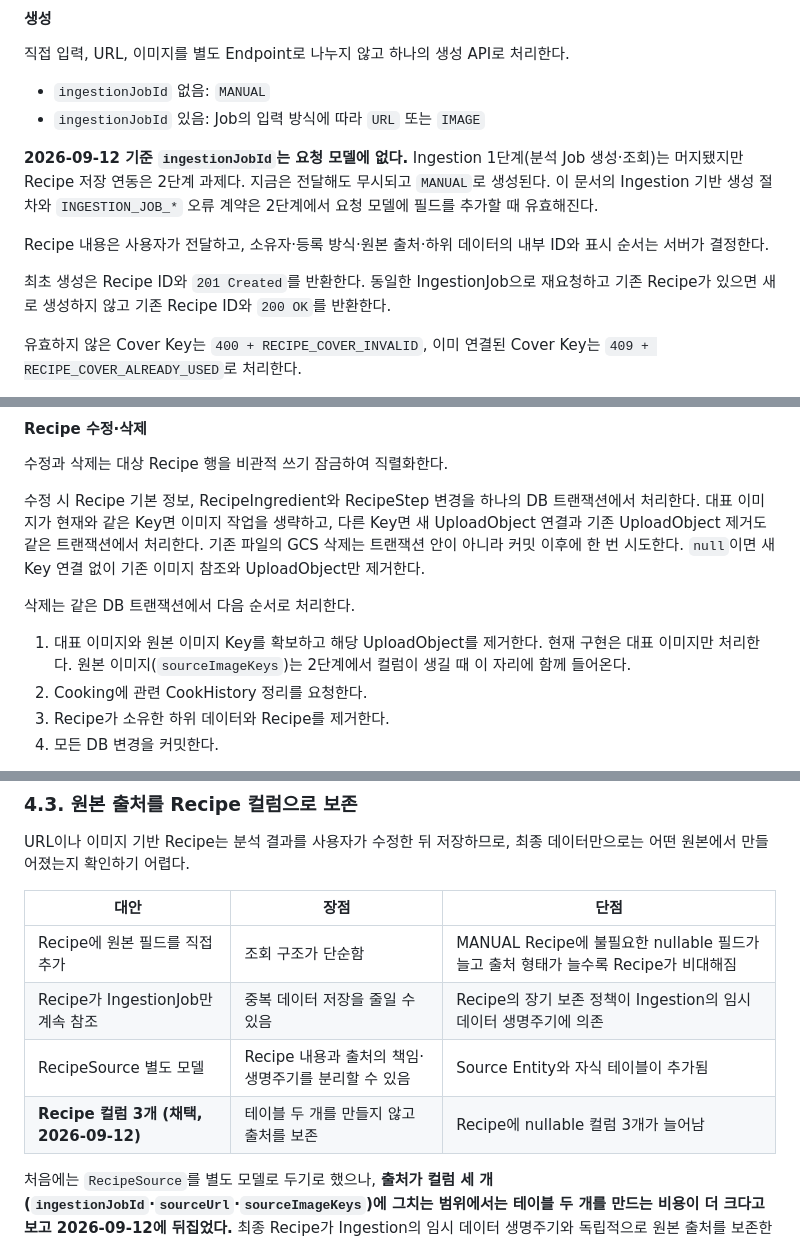
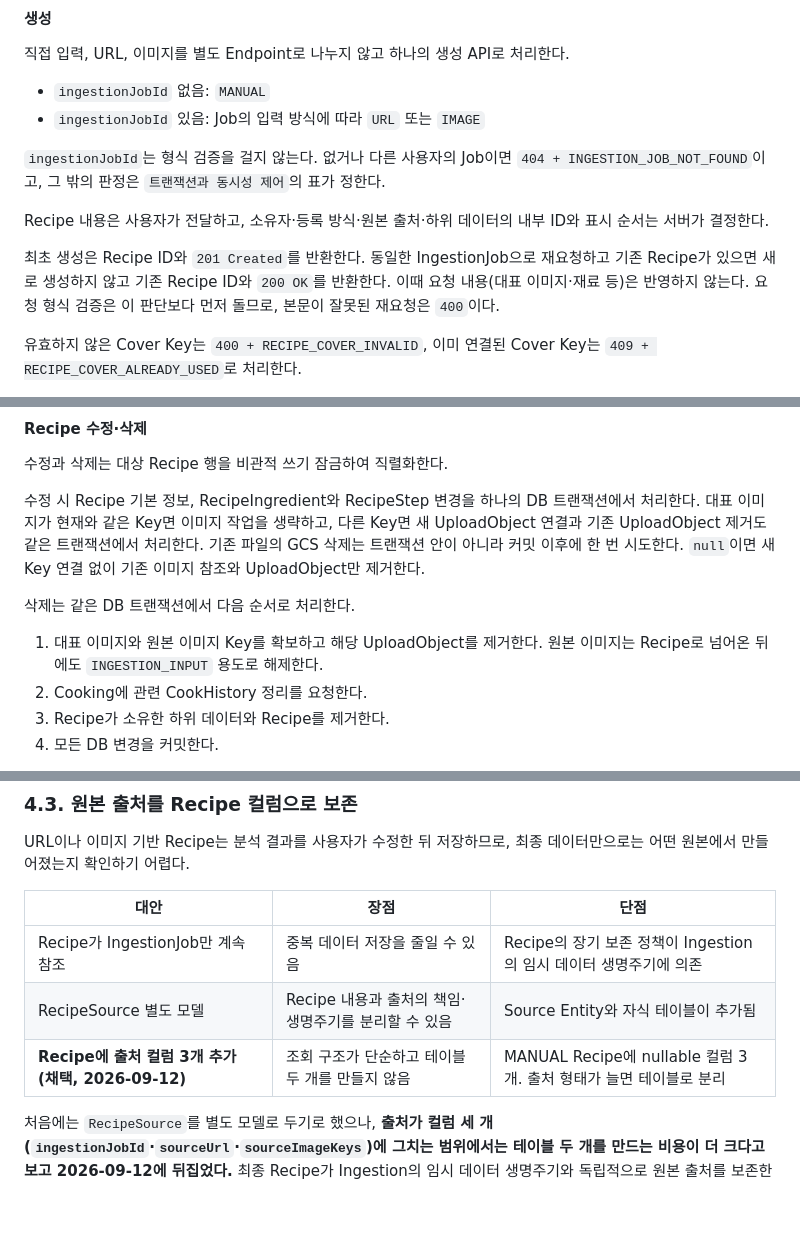
Before and after one commit to swyp-app-6-team-2/backend, a Markdown page: docs/specs/recipe.md, 3 parts joined by grey strips. GitHub-like rendering; blank space fills up the shorter version.

```diff
--- a/docs/specs/recipe.md
+++ b/docs/specs/recipe.md
@@ -145,11 +148,11 @@ Recipe 1 ── 0..N RecipeStep
 - `ingestionJobId` 없음: `MANUAL`
 - `ingestionJobId` 있음: Job의 입력 방식에 따라 `URL` 또는 `IMAGE`
 
-**2026-09-12 기준 `ingestionJobId`는 요청 모델에 없다.** Ingestion 1단계(분석 Job 생성·조회)는 머지됐지만 Recipe 저장 연동은 2단계 과제다. 지금은 전달해도 무시되고 `MANUAL`로 생성된다. 이 문서의 Ingestion 기반 생성 절차와 `INGESTION_JOB_*` 오류 계약은 2단계에서 요청 모델에 필드를 추가할 때 유효해진다.
+`ingestionJobId`는 형식 검증을 걸지 않는다. 없거나 다른 사용자의 Job이면 `404 + INGESTION_JOB_NOT_FOUND`이고, 그 밖의 판정은 `트랜잭션과 동시성 제어`의 표가 정한다.
 
 Recipe 내용은 사용자가 전달하고, 소유자·등록 방식·원본 출처·하위 데이터의 내부 ID와 표시 순서는 서버가 결정한다.
 
-최초 생성은 Recipe ID와 `201 Created`를 반환한다. 동일한 IngestionJob으로 재요청하고 기존 Recipe가 있으면 새로 생성하지 않고 기존 Recipe ID와 `200 OK`를 반환한다.
+최초 생성은 Recipe ID와 `201 Created`를 반환한다. 동일한 IngestionJob으로 재요청하고 기존 Recipe가 있으면 새로 생성하지 않고 기존 Recipe ID와 `200 OK`를 반환한다. 이때 요청 내용(대표 이미지·재료 등)은 반영하지 않는다. 요청 형식 검증은 이 판단보다 먼저 돌므로, 본문이 잘못된 재요청은 `400`이다.
 
 유효하지 않은 Cover Key는 `400 + RECIPE_COVER_INVALID`, 이미 연결된 Cover Key는 `409 + RECIPE_COVER_ALREADY_USED`로 처리한다.
 
@@ -263,8 +266,7 @@ DB에는 `recipe.ingestion_job_id` UNIQUE 제약을 두어 같은 Job으로 Reci
 삭제는 같은 DB 트랜잭션에서 다음 순서로 처리한다.
 
 1. 대표 이미지와 원본 이미지 Key를 확보하고 해당 UploadObject를 제거한다.
-   현재 구현은 대표 이미지만 처리한다. 원본 이미지(`sourceImageKeys`)는 2단계에서
-   컬럼이 생길 때 이 자리에 함께 들어온다.
+   원본 이미지는 Recipe로 넘어온 뒤에도 `INGESTION_INPUT` 용도로 해제한다.
 2. Cooking에 관련 CookHistory 정리를 요청한다.
 3. Recipe가 소유한 하위 데이터와 Recipe를 제거한다.
 4. 모든 DB 변경을 커밋한다.
@@ -305,9 +307,8 @@ URL이나 이미지 기반 Recipe는 분석 결과를 사용자가 수정한 뒤
 
 | 대안                          | 장점                               | 단점                                                          |
 |-----------------------------|----------------------------------|-------------------------------------------------------------|
-| Recipe에 원본 필드를 직접 추가        | 조회 구조가 단순함                       | MANUAL Recipe에 불필요한 nullable 필드가 늘고 출처 형태가 늘수록 Recipe가 비대해짐 |
 | Recipe가 IngestionJob만 계속 참조 | 중복 데이터 저장을 줄일 수 있음               | Recipe의 장기 보존 정책이 Ingestion의 임시 데이터 생명주기에 의존                |
 | RecipeSource 별도 모델           | Recipe 내용과 출처의 책임·생명주기를 분리할 수 있음 | Source Entity와 자식 테이블이 추가됨                                  |
-| **Recipe 컬럼 3개 (채택, 2026-09-12)** | 테이블 두 개를 만들지 않고 출처를 보존       | Recipe에 nullable 컬럼 3개가 늘어남                                 |
+| **Recipe에 출처 컬럼 3개 추가 (채택, 2026-09-12)** | 조회 구조가 단순하고 테이블 두 개를 만들지 않음 | MANUAL Recipe에 nullable 컬럼 3개. 출처 형태가 늘면 테이블로 분리 |
 
 처음에는 `RecipeSource`를 별도 모델로 두기로 했으나, **출처가 컬럼 세 개(`ingestionJobId`·`sourceUrl`·`sourceImageKeys`)에 그치는 범위에서는 테이블 두 개를 만드는 비용이 더 크다고 보고 2026-09-12에 뒤집었다.** 최종 Recipe가 Ingestion의 임시 데이터 생명주기와 독립적으로 원본 출처를 보존한다는 목적은 그대로다 — Key를 복사해 두므로 Job이 정리돼도 Recipe는 출처를 잃지 않는다.
```
Also changed, not shown: other parts of docs/specs/recipe.md (+18 -15 lines), docs/specs/ingestion.md (+5 -6 lines).
